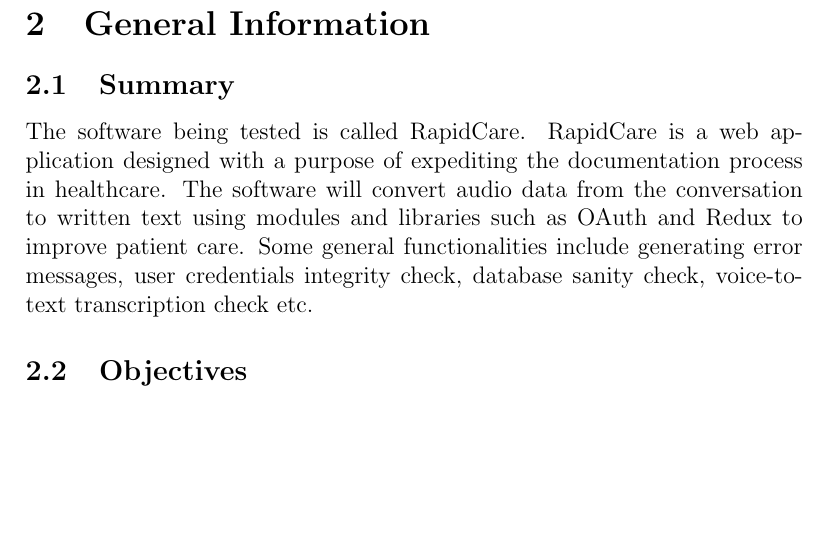
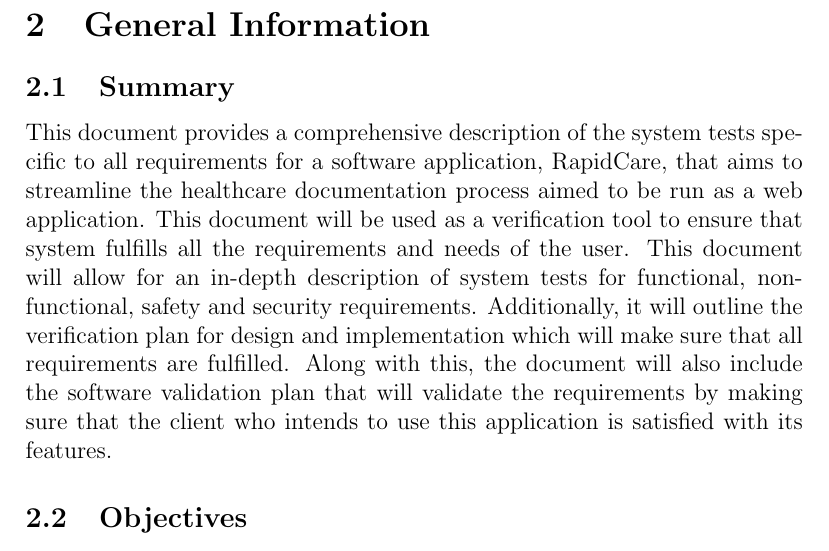
Before and after one commit to Inreet-Kaur/capstone, a LaTeX document (docs/VnVPlan/VnVPlan.tex): part of page 6 of 17, cut so that both start at the same text, the shorter picture padded with empty space. Compiled offline with pdfLaTeX.

Commit message:
fixed summary

```diff
--- a/docs/VnVPlan/VnVPlan.tex
+++ b/docs/VnVPlan/VnVPlan.tex
@@ -88,7 +88,7 @@
 
 \subsection{Summary}
 
-The software being tested is called RapidCare. RapidCare is a web application designed with a purpose of expediting the documentation process in healthcare. The software will convert audio data from the conversation to written text using modules and libraries such as OAuth and Redux to improve patient care. Some general functionalities include generating error messages, user credentials integrity check, database sanity check, voice-to-text transcription check etc.
+This document provides a comprehensive description of the system tests specific to all requirements for a software application, RapidCare, that aims to streamline the healthcare documentation process aimed to be run as a web application. This document will be used as a verification tool to ensure that system fulfills all the requirements and needs of the user. This document will allow for an in-depth description of system tests for functional, non-functional, safety and security requirements. Additionally, it will outline the verification plan for design and implementation which will make sure that all requirements are fulfilled. Along with this, the document will also include the software validation plan that will validate the requirements by making sure that the client who intends to use this application is satisfied with its features.
 
 \subsection{Objectives}
 
```
